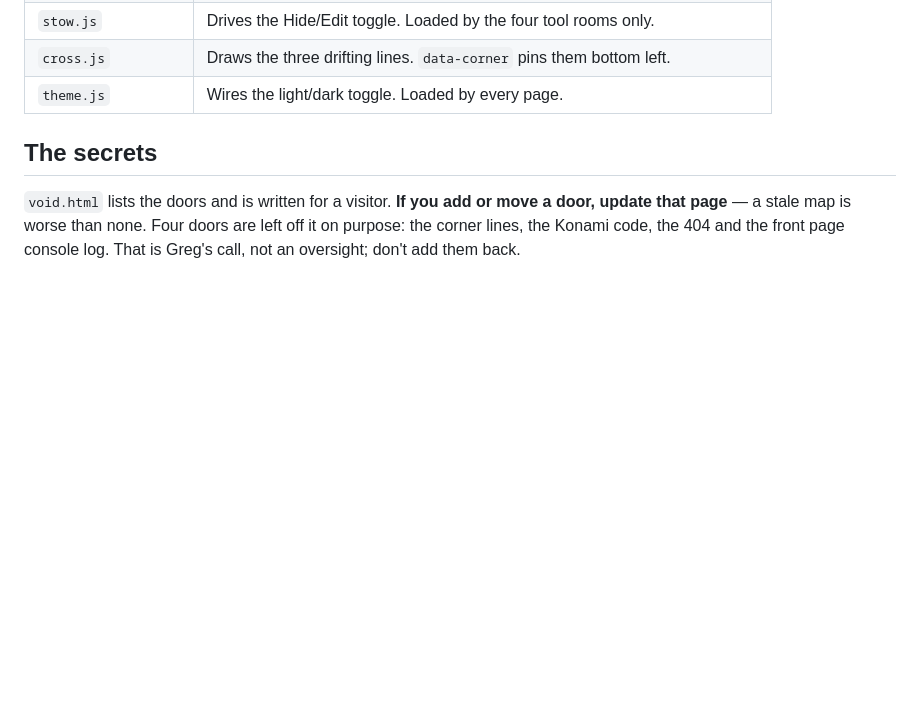
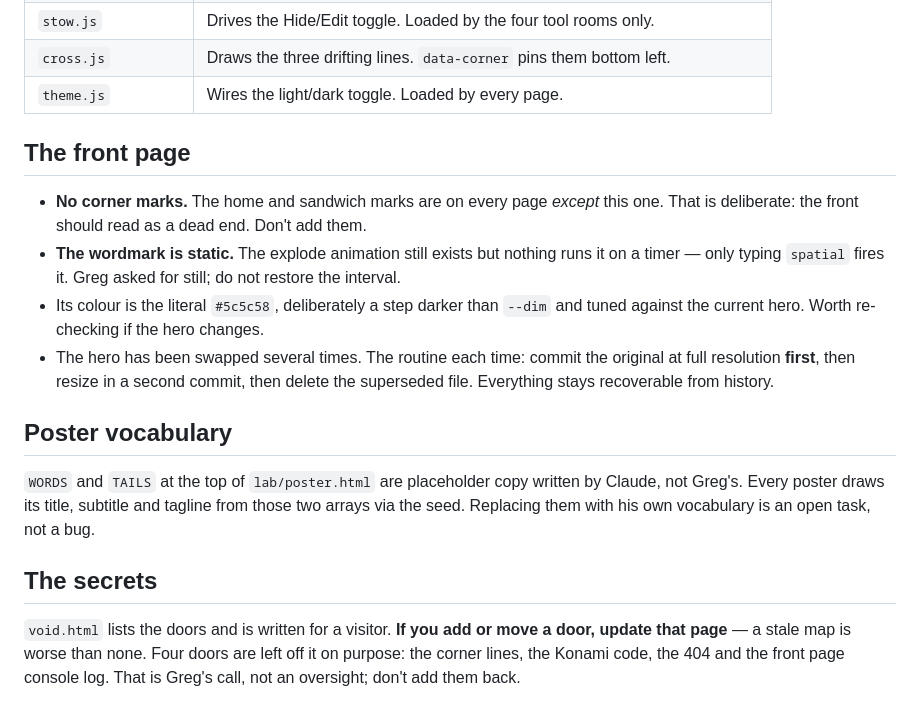
Before and after one commit to polyconic/visuospatials, a Markdown page: CLAUDE.md, the part around the change. GitHub-like rendering; blank space fills up the shorter version.

Commit message:
Write down the front page rules and the poster placeholder copy
Decisions made in conversation that the repo did not record: the front page
carries no corner marks on purpose, the wordmark is deliberately static, its
grey is a tuned literal, and the poster's word lists are placeholder.

```diff
--- a/CLAUDE.md
+++ b/CLAUDE.md
@@ -31,6 +31,26 @@ Some history was made through the GitHub web UI ("Add files via upload"), so run
 | `stow.js` | Drives the Hide/Edit toggle. Loaded by the four tool rooms only. |
 | `cross.js` | Draws the three drifting lines. `data-corner` pins them bottom left. |
 | `theme.js` | Wires the light/dark toggle. Loaded by every page. |
+
+## The front page
+
+- **No corner marks.** The home and sandwich marks are on every page *except* this
+  one. That is deliberate: the front should read as a dead end. Don't add them.
+- **The wordmark is static.** The explode animation still exists but nothing runs
+  it on a timer — only typing `spatial` fires it. Greg asked for still; do not
+  restore the interval.
+- Its colour is the literal `#5c5c58`, deliberately a step darker than `--dim`
+  and tuned against the current hero. Worth re-checking if the hero changes.
+- The hero has been swapped several times. The routine each time: commit the
+  original at full resolution **first**, then resize in a second commit, then
+  delete the superseded file. Everything stays recoverable from history.
+
+## Poster vocabulary
+
+`WORDS` and `TAILS` at the top of `lab/poster.html` are placeholder copy written
+by Claude, not Greg's. Every poster draws its title, subtitle and tagline from
+those two arrays via the seed. Replacing them with his own vocabulary is an open
+task, not a bug.
 
 ## The secrets
 
```
